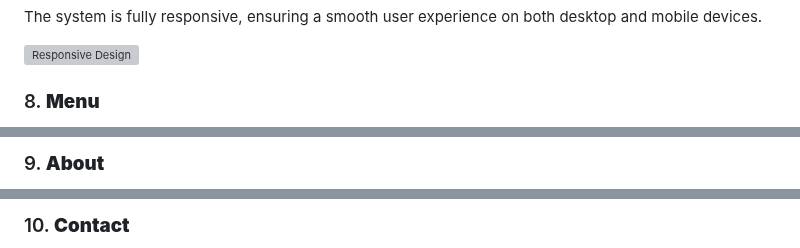
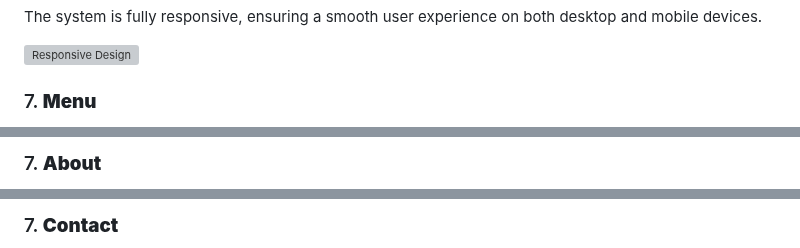
Before and after one commit to PaulD95-git/reservation, a Markdown page: README.md, 3 parts joined by grey strips. GitHub-like rendering; grey boxes are pictures that could not be loaded.

```diff
--- a/README.md
+++ b/README.md
@@ -73,5 +73,5 @@ The **Reservation System** is a dynamic, user-friendly web application designed
 
    ![Responsive Design](staticfiles/restaurant/images/booking-table.png)
 
-### 8. **Menu**
+### 7. **Menu**
 
@@ -79,3 +79,3 @@ The **Reservation System** is a dynamic, user-friendly web application designed
 
-### 9. **About**
+### 7. **About**
 
@@ -83,3 +83,3 @@ The **Reservation System** is a dynamic, user-friendly web application designed
 
-### 10. **Contact**
+### 7. **Contact**
 
```
Also changed, not shown: other parts of README.md (+3 -3 lines).
